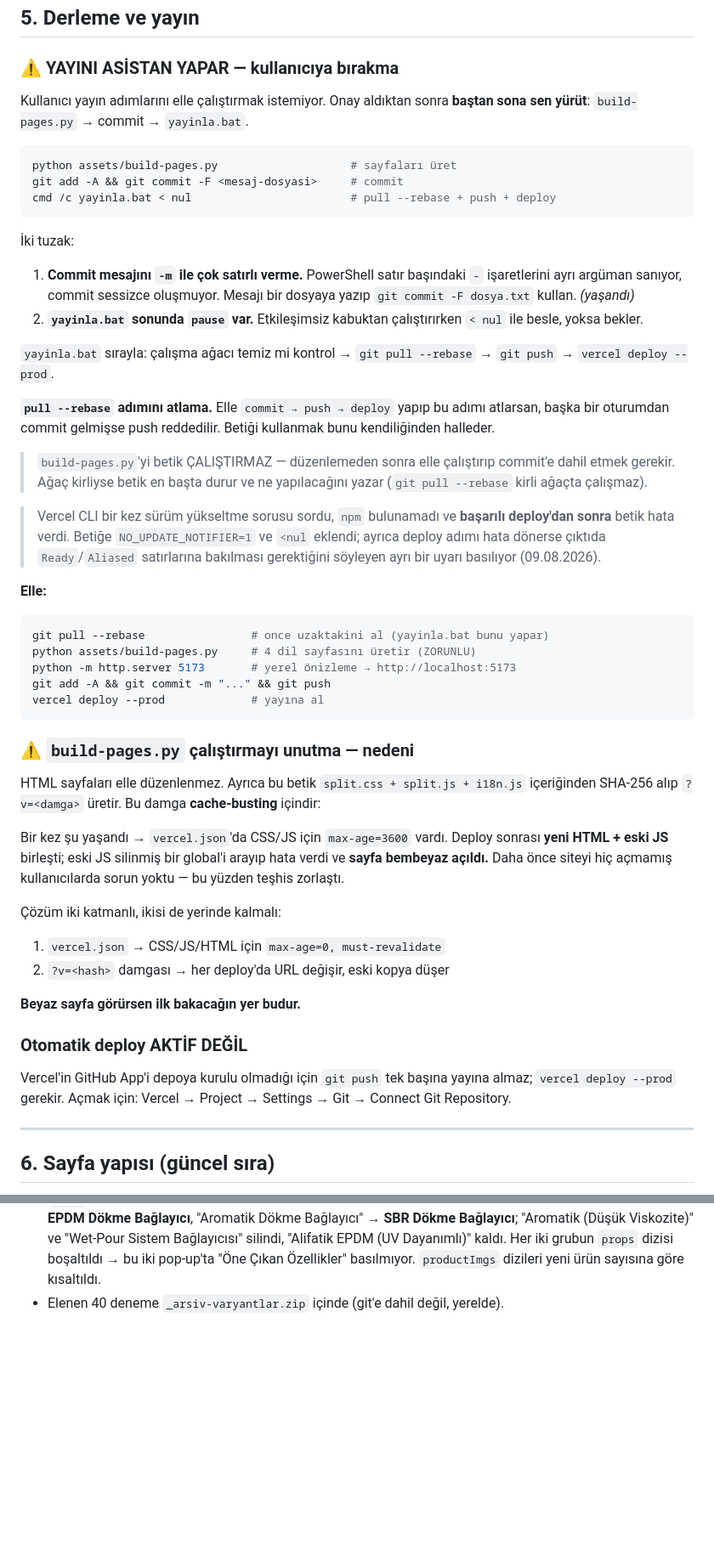
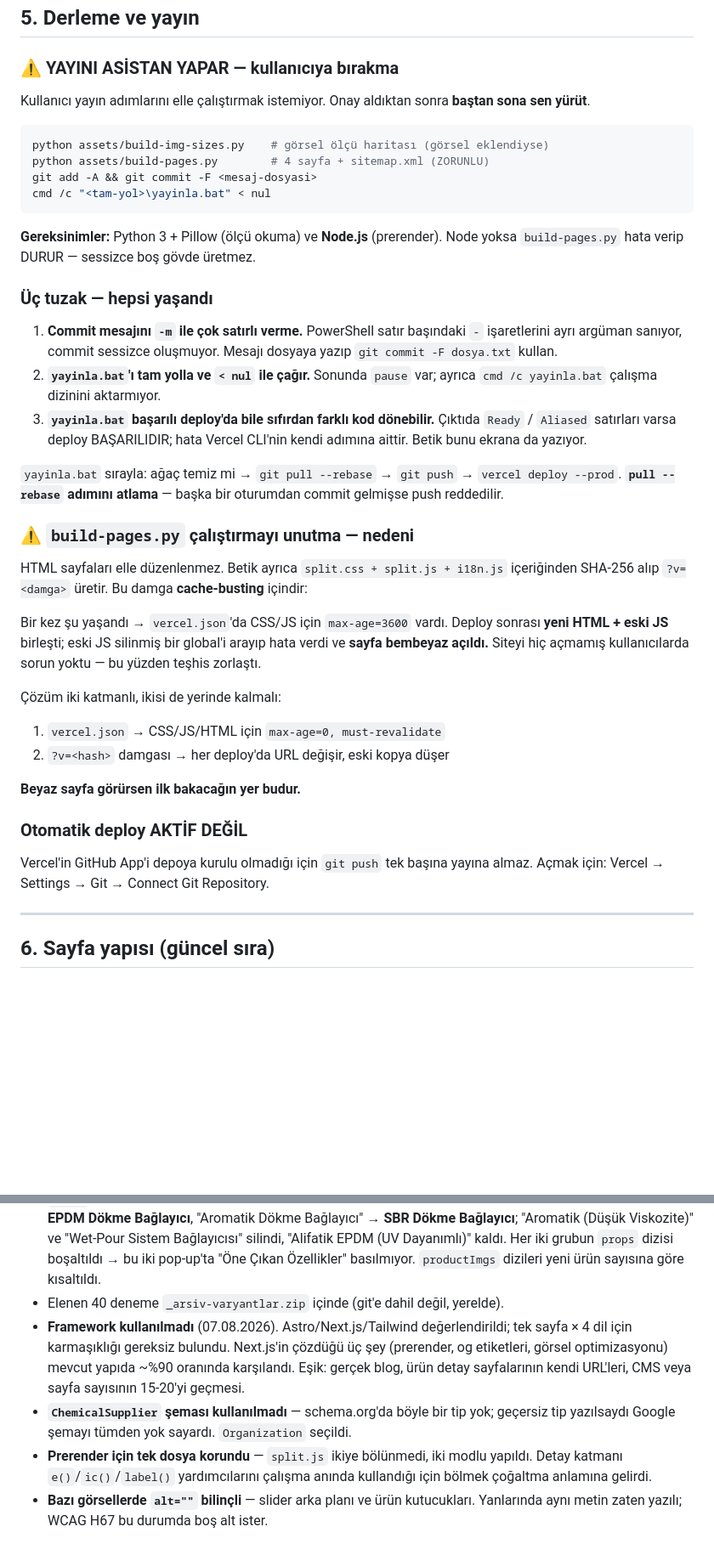
Before and after one commit to blaixs-max/leon-kimya, a Markdown page: CLAUDE.md, 2 parts joined by grey strips. Shown at 85% size. GitHub-like rendering; blank space fills up the shorter version.

````diff
--- a/CLAUDE.md
+++ b/CLAUDE.md
@@ -159,55 +166,41 @@ yanlış numaraya link verilmesini önleyen kasıtlı bir emniyet. Bozma.
 ### ⚠️ YAYINI ASİSTAN YAPAR — kullanıcıya bırakma
 
 Kullanıcı yayın adımlarını elle çalıştırmak istemiyor. Onay aldıktan sonra
-**baştan sona sen yürüt**: `build-pages.py` → commit → `yayinla.bat`.
+**baştan sona sen yürüt**.
 
 ```bash
-python assets/build-pages.py                    # sayfaları üret
-git add -A && git commit -F <mesaj-dosyasi>     # commit
-cmd /c yayinla.bat < nul                        # pull --rebase + push + deploy
+python assets/build-img-sizes.py    # görsel ölçü haritası (görsel eklendiyse)
+python assets/build-pages.py        # 4 sayfa + sitemap.xml (ZORUNLU)
+git add -A && git commit -F <mesaj-dosyasi>
+cmd /c "<tam-yol>\yayinla.bat" < nul
 ```
 
-İki tuzak:
+**Gereksinimler:** Python 3 + Pillow (ölçü okuma) ve **Node.js** (prerender).
+Node yoksa `build-pages.py` hata verip DURUR — sessizce boş gövde üretmez.
+
+### Üç tuzak — hepsi yaşandı
 
 1. **Commit mesajını `-m` ile çok satırlı verme.** PowerShell satır başındaki
    `-` işaretlerini ayrı argüman sanıyor, commit sessizce oluşmuyor.
-   Mesajı bir dosyaya yazıp `git commit -F dosya.txt` kullan. *(yaşandı)*
-2. **`yayinla.bat` sonunda `pause` var.** Etkileşimsiz kabuktan çalıştırırken
-   `< nul` ile besle, yoksa bekler.
+   Mesajı dosyaya yazıp `git commit -F dosya.txt` kullan.
+2. **`yayinla.bat`'ı tam yolla ve `< nul` ile çağır.** Sonunda `pause` var;
+   ayrıca `cmd /c yayinla.bat` çalışma dizinini aktarmıyor.
+3. **`yayinla.bat` başarılı deploy'da bile sıfırdan farklı kod dönebilir.**
+   Çıktıda `Ready` / `Aliased` satırları varsa deploy BAŞARILIDIR; hata
+   Vercel CLI'nin kendi adımına aittir. Betik bunu ekrana da yazıyor.
 
-`yayinla.bat` sırayla: çalışma ağacı temiz mi kontrol → `git pull --rebase` →
-`git push` → `vercel deploy --prod`.
-
-**`pull --rebase` adımını atlama.** Elle `commit → push → deploy` yapıp bu
-adımı atlarsan, başka bir oturumdan commit gelmişse push reddedilir. Betiği
-kullanmak bunu kendiliğinden halleder.
-
-> `build-pages.py`'yi betik ÇALIŞTIRMAZ — düzenlemeden sonra elle çalıştırıp
-> commit'e dahil etmek gerekir. Ağaç kirliyse betik en başta durur ve ne
-> yapılacağını yazar (`git pull --rebase` kirli ağaçta çalışmaz).
-
-> Vercel CLI bir kez sürüm yükseltme sorusu sordu, `npm` bulunamadı ve
-> **başarılı deploy'dan sonra** betik hata verdi. Betiğe `NO_UPDATE_NOTIFIER=1`
-> ve `<nul` eklendi; ayrıca deploy adımı hata dönerse çıktıda `Ready`/`Aliased`
-> satırlarına bakılması gerektiğini söyleyen ayrı bir uyarı basılıyor (09.08.2026).
-
-**Elle:**
-```bash
-git pull --rebase                # once uzaktakini al (yayinla.bat bunu yapar)
-python assets/build-pages.py     # 4 dil sayfasını üretir (ZORUNLU)
-python -m http.server 5173       # yerel önizleme → http://localhost:5173
-git add -A && git commit -m "..." && git push
-vercel deploy --prod             # yayına al
-```
+`yayinla.bat` sırayla: ağaç temiz mi → `git pull --rebase` → `git push` →
+`vercel deploy --prod`. **`pull --rebase` adımını atlama** — başka bir
+oturumdan commit gelmişse push reddedilir.
 
 ### ⚠️ `build-pages.py` çalıştırmayı unutma — nedeni
 
-HTML sayfaları elle düzenlenmez. Ayrıca bu betik `split.css + split.js + i18n.js`
+HTML sayfaları elle düzenlenmez. Betik ayrıca `split.css + split.js + i18n.js`
 içeriğinden SHA-256 alıp `?v=<damga>` üretir. Bu damga **cache-busting** içindir:
 
 Bir kez şu yaşandı → `vercel.json`'da CSS/JS için `max-age=3600` vardı.
 Deploy sonrası **yeni HTML + eski JS** birleşti; eski JS silinmiş bir global'i
-arayıp hata verdi ve **sayfa bembeyaz açıldı.** Daha önce siteyi hiç açmamış
+arayıp hata verdi ve **sayfa bembeyaz açıldı.** Siteyi hiç açmamış
 kullanıcılarda sorun yoktu — bu yüzden teşhis zorlaştı.
 
 Çözüm iki katmanlı, ikisi de yerinde kalmalı:
@@ -217,9 +210,8 @@ kullanıcılarda sorun yoktu — bu yüzden teşhis zorlaştı.
 **Beyaz sayfa görürsen ilk bakacağın yer budur.**
 
 ### Otomatik deploy AKTİF DEĞİL
-Vercel'in GitHub App'i depoya kurulu olmadığı için `git push` tek başına yayına
-almaz; `vercel deploy --prod` gerekir.
-Açmak için: Vercel → Project → Settings → Git → Connect Git Repository.
+Vercel'in GitHub App'i depoya kurulu olmadığı için `git push` tek başına
+yayına almaz. Açmak için: Vercel → Settings → Git → Connect Git Repository.
 
 ---
 
@@ -406,3 +408,15 @@ Ayrılmazsa hem derlemede hem tarayıcıda render edilir ve **içerik iki kez ba
   dizisi boşaltıldı → bu iki pop-up'ta "Öne Çıkan Özellikler" basılmıyor.
   `productImgs` dizileri yeni ürün sayısına göre kısaltıldı.
 - Elenen 40 deneme `_arsiv-varyantlar.zip` içinde (git'e dahil değil, yerelde).
+- **Framework kullanılmadı** (07.08.2026). Astro/Next.js/Tailwind değerlendirildi;
+  tek sayfa × 4 dil için karmaşıklığı gereksiz bulundu. Next.js'in çözdüğü üç şey
+  (prerender, og etiketleri, görsel optimizasyonu) mevcut yapıda ~%90 oranında
+  karşılandı. Eşik: gerçek blog, ürün detay sayfalarının kendi URL'leri, CMS
+  veya sayfa sayısının 15-20'yi geçmesi.
+- **`ChemicalSupplier` şeması kullanılmadı** — schema.org'da böyle bir tip yok;
+  geçersiz tip yazılsaydı Google şemayı tümden yok sayardı. `Organization` seçildi.
+- **Prerender için tek dosya korundu** — `split.js` ikiye bölünmedi, iki modlu
+  yapıldı. Detay katmanı `e()`/`ic()`/`label()` yardımcılarını çalışma anında
+  kullandığı için bölmek çoğaltma anlamına gelirdi.
+- **Bazı görsellerde `alt=""` bilinçli** — slider arka planı ve ürün kutucukları.
+  Yanlarında aynı metin zaten yazılı; WCAG H67 bu durumda boş alt ister.
````
Also changed, not shown: other parts of CLAUDE.md (+67 -50 lines), OKUBENI.md (+75 -61 lines).
